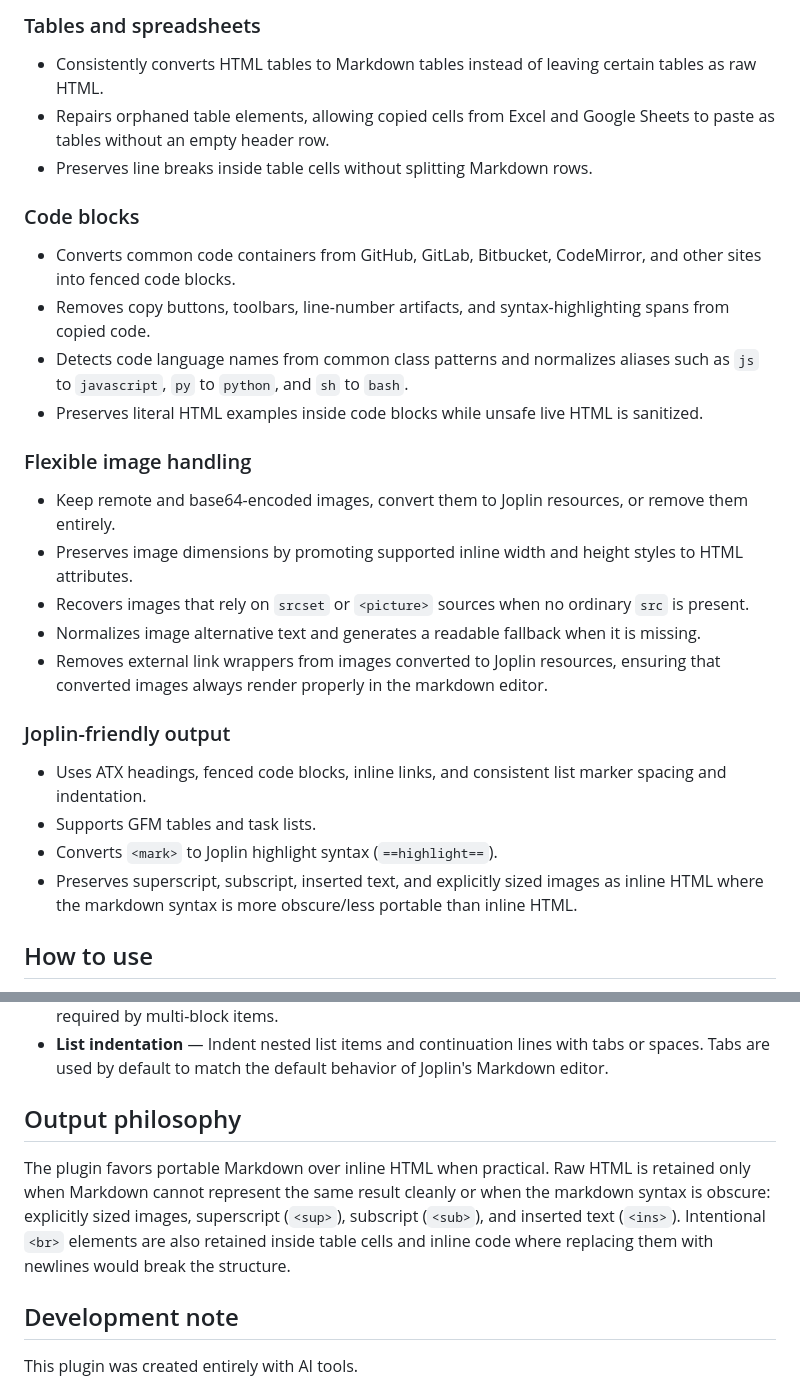
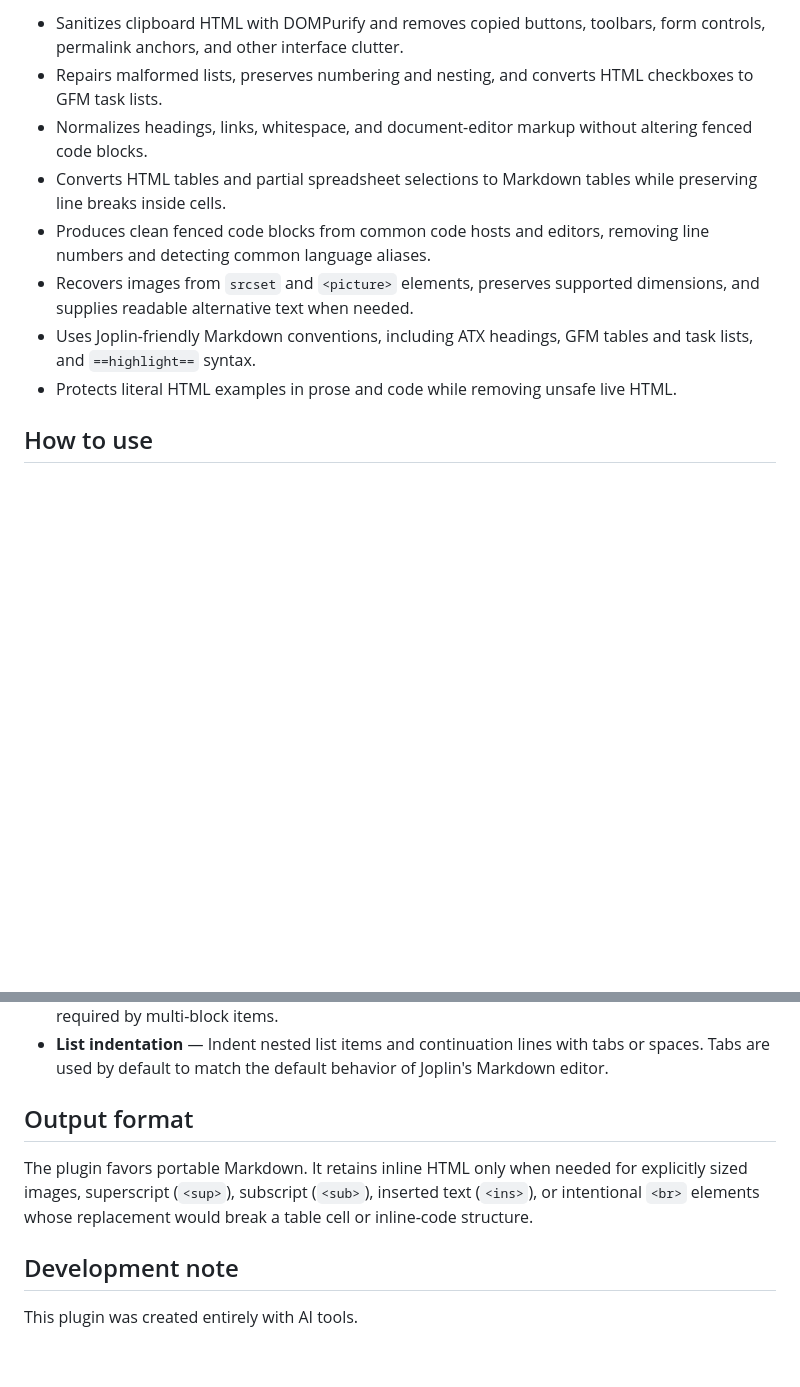
Before and after one commit to bwat47/paste-as-markdown, a Markdown page: README.md, 2 parts joined by grey strips. GitHub-like rendering; blank space fills up the shorter version.

Commit message:
docs: update README to be more concise

```diff
--- a/README.md
+++ b/README.md
@@ -44,30 +19,11 @@ In addition to converting HTML to markdown with Turndown and a customized turndo
-### Tables and spreadsheets
-
-- Consistently converts HTML tables to Markdown tables instead of leaving certain tables as raw HTML.
-- Repairs orphaned table elements, allowing copied cells from Excel and Google Sheets to paste as tables without an empty header row.
-- Preserves line breaks inside table cells without splitting Markdown rows.
-
-### Code blocks
-
-- Converts common code containers from GitHub, GitLab, Bitbucket, CodeMirror, and other sites into fenced code blocks.
-- Removes copy buttons, toolbars, line-number artifacts, and syntax-highlighting spans from copied code.
-- Detects code language names from common class patterns and normalizes aliases such as `js` to `javascript`, `py` to `python`, and `sh` to `bash`.
-- Preserves literal HTML examples inside code blocks while unsafe live HTML is sanitized.
-
-### Flexible image handling
-
-- Keep remote and base64-encoded images, convert them to Joplin resources, or remove them entirely.
-- Preserves image dimensions by promoting supported inline width and height styles to HTML attributes.
-- Recovers images that rely on `srcset` or `<picture>` sources when no ordinary `src` is present.
-- Normalizes image alternative text and generates a readable fallback when it is missing.
-- Removes external link wrappers from images converted to Joplin resources, ensuring that converted images always render properly in the markdown editor.
-
-### Joplin-friendly output
-
-- Uses ATX headings, fenced code blocks, inline links, and consistent list marker spacing and indentation.
-- Supports GFM tables and task lists.
-- Converts `<mark>` to Joplin highlight syntax (`==highlight==`).
-- Preserves superscript, subscript, inserted text, and explicitly sized images as inline HTML where the markdown syntax is more obscure/less portable than inline HTML.
+- Sanitizes clipboard HTML with DOMPurify and removes copied buttons, toolbars, form controls, permalink anchors, and other interface clutter.
+- Repairs malformed lists, preserves numbering and nesting, and converts HTML checkboxes to GFM task lists.
+- Normalizes headings, links, whitespace, and document-editor markup without altering fenced code blocks.
+- Converts HTML tables and partial spreadsheet selections to Markdown tables while preserving line breaks inside cells.
+- Produces clean fenced code blocks from common code hosts and editors, removing line numbers and detecting common language aliases.
+- Recovers images from `srcset` and `<picture>` elements, preserves supported dimensions, and supplies readable alternative text when needed.
+- Uses Joplin-friendly Markdown conventions, including ATX headings, GFM tables and task lists, and `==highlight==` syntax.
+- Protects literal HTML examples in prose and code while removing unsafe live HTML.
 
 ## How to use
 
@@ -83,9 +39,9 @@ If the clipboard contains HTML, the plugin cleans it, converts it to Markdown, a
 - **Force tight lists** — Remove blank lines between ordinary list items while retaining the spacing required by multi-block items.
 - **List indentation** — Indent nested list items and continuation lines with tabs or spaces. Tabs are used by default to match the default behavior of Joplin's Markdown editor.
 
-## Output philosophy
+## Output format
 
-The plugin favors portable Markdown over inline HTML when practical. Raw HTML is retained only when Markdown cannot represent the same result cleanly or when the markdown syntax is obscure: explicitly sized images, superscript (`<sup>`), subscript (`<sub>`), and inserted text (`<ins>`). Intentional `<br>` elements are also retained inside table cells and inline code where replacing them with newlines would break the structure.
+The plugin favors portable Markdown. It retains inline HTML only when needed for explicitly sized images, superscript (`<sup>`), subscript (`<sub>`), inserted text (`<ins>`), or intentional `<br>` elements whose replacement would break a table cell or inline-code structure.
 
 ## Development note
 
```
Also changed, not shown: other parts of README.md (+3 -28 lines).
